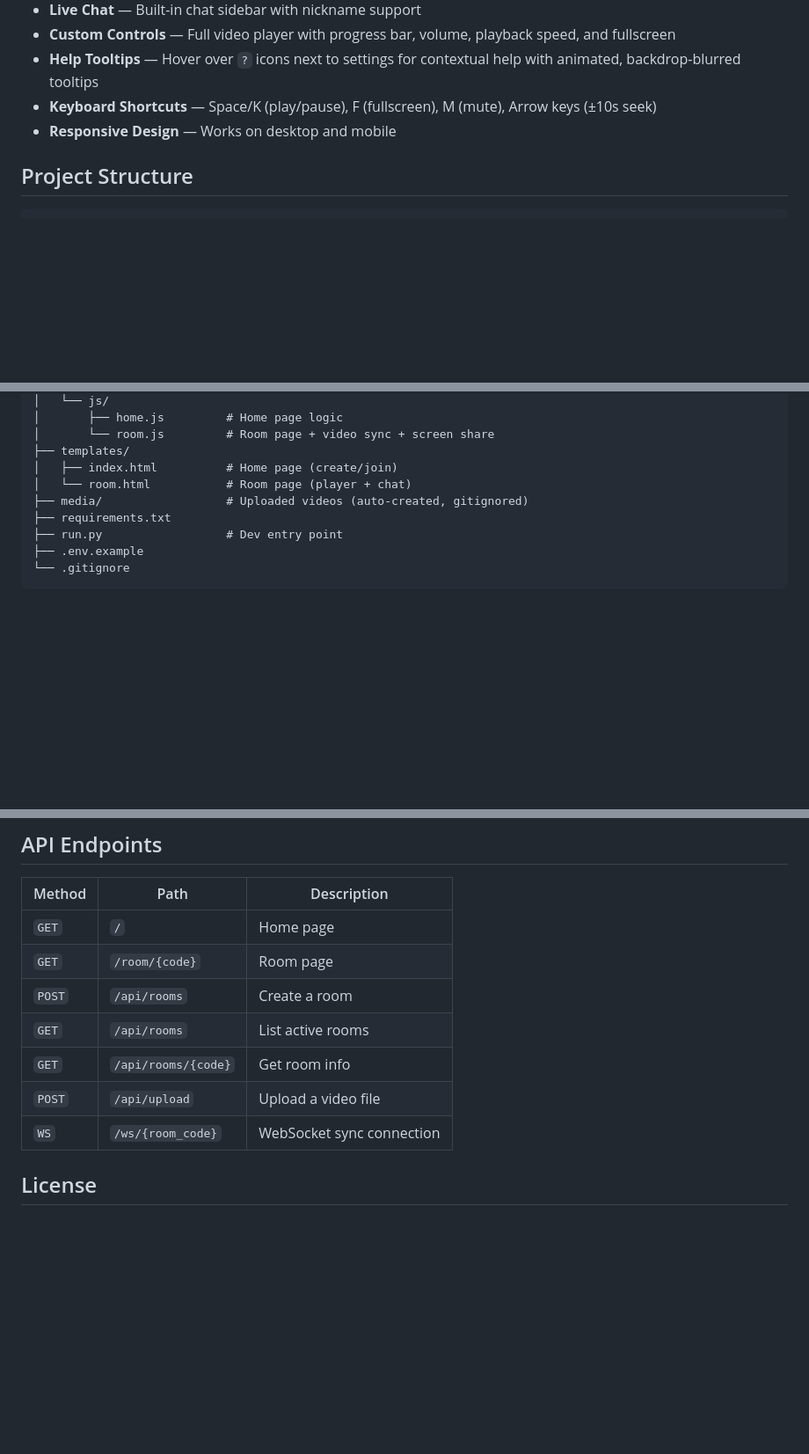
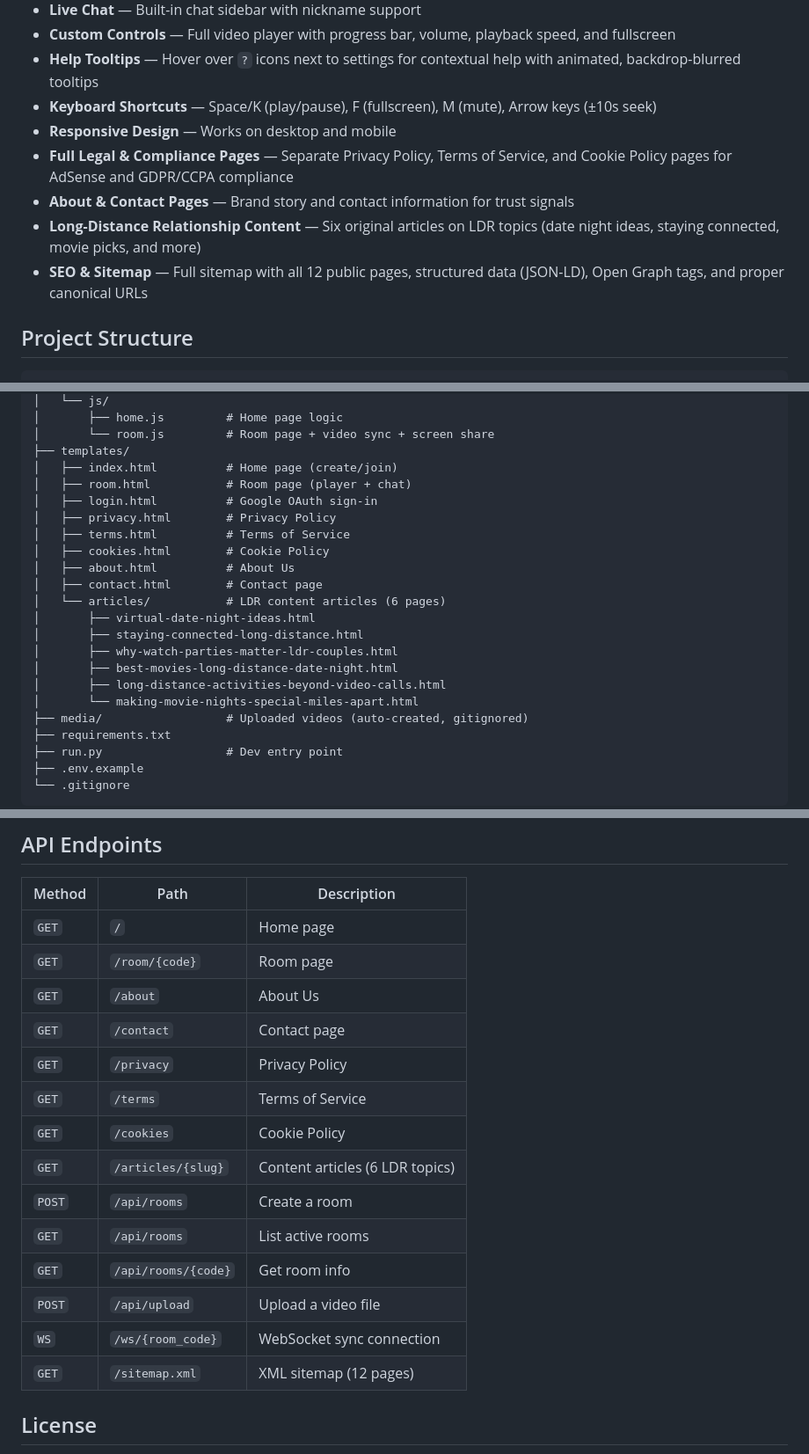
Before and after one commit to CasRepoClone/SnuggleStream, a Markdown page: README.md, 3 parts joined by grey strips. Shown at 88% size. GitHub-like rendering; blank space fills up the shorter version.

```diff
--- a/README.md
+++ b/README.md
@@ -20,6 +20,10 @@
 - **Help Tooltips** — Hover over `?` icons next to settings for contextual help with animated, backdrop-blurred tooltips
 - **Keyboard Shortcuts** — Space/K (play/pause), F (fullscreen), M (mute), Arrow keys (±10s seek)
 - **Responsive Design** — Works on desktop and mobile
+- **Full Legal & Compliance Pages** — Separate Privacy Policy, Terms of Service, and Cookie Policy pages for AdSense and GDPR/CCPA compliance
+- **About & Contact Pages** — Brand story and contact information for trust signals
+- **Long-Distance Relationship Content** — Six original articles on LDR topics (date night ideas, staying connected, movie picks, and more)
+- **SEO & Sitemap** — Full sitemap with all 12 public pages, structured data (JSON-LD), Open Graph tags, and proper canonical URLs
 
 ## Project Structure
 
@@ -48,7 +52,20 @@ SnuggleStream/
 │       └── room.js         # Room page + video sync + screen share
 ├── templates/
 │   ├── index.html          # Home page (create/join)
-│   └── room.html           # Room page (player + chat)
+│   ├── room.html           # Room page (player + chat)
+│   ├── login.html          # Google OAuth sign-in
+│   ├── privacy.html        # Privacy Policy
+│   ├── terms.html          # Terms of Service
+│   ├── cookies.html        # Cookie Policy
+│   ├── about.html          # About Us
+│   ├── contact.html        # Contact page
+│   └── articles/           # LDR content articles (6 pages)
+│       ├── virtual-date-night-ideas.html
+│       ├── staying-connected-long-distance.html
+│       ├── why-watch-parties-matter-ldr-couples.html
+│       ├── best-movies-long-distance-date-night.html
+│       ├── long-distance-activities-beyond-video-calls.html
+│       └── making-movie-nights-special-miles-apart.html
 ├── media/                  # Uploaded videos (auto-created, gitignored)
 ├── requirements.txt
 ├── run.py                  # Dev entry point
@@ -152,14 +169,21 @@ The host can share their screen or a specific application window directly with a
 ## API Endpoints
 
 | Method | Path | Description |
-|---|---|---|
+| --- | --- | --- |
 | `GET` | `/` | Home page |
 | `GET` | `/room/{code}` | Room page |
+| `GET` | `/about` | About Us |
+| `GET` | `/contact` | Contact page |
+| `GET` | `/privacy` | Privacy Policy |
+| `GET` | `/terms` | Terms of Service |
+| `GET` | `/cookies` | Cookie Policy |
+| `GET` | `/articles/{slug}` | Content articles (6 LDR topics) |
 | `POST` | `/api/rooms` | Create a room |
 | `GET` | `/api/rooms` | List active rooms |
 | `GET` | `/api/rooms/{code}` | Get room info |
 | `POST` | `/api/upload` | Upload a video file |
 | `WS` | `/ws/{room_code}` | WebSocket sync connection |
+| `GET` | `/sitemap.xml` | XML sitemap (12 pages) |
 
 ## License
 
```
Also changed, not shown: other parts of README.md (+1 -4 lines).
